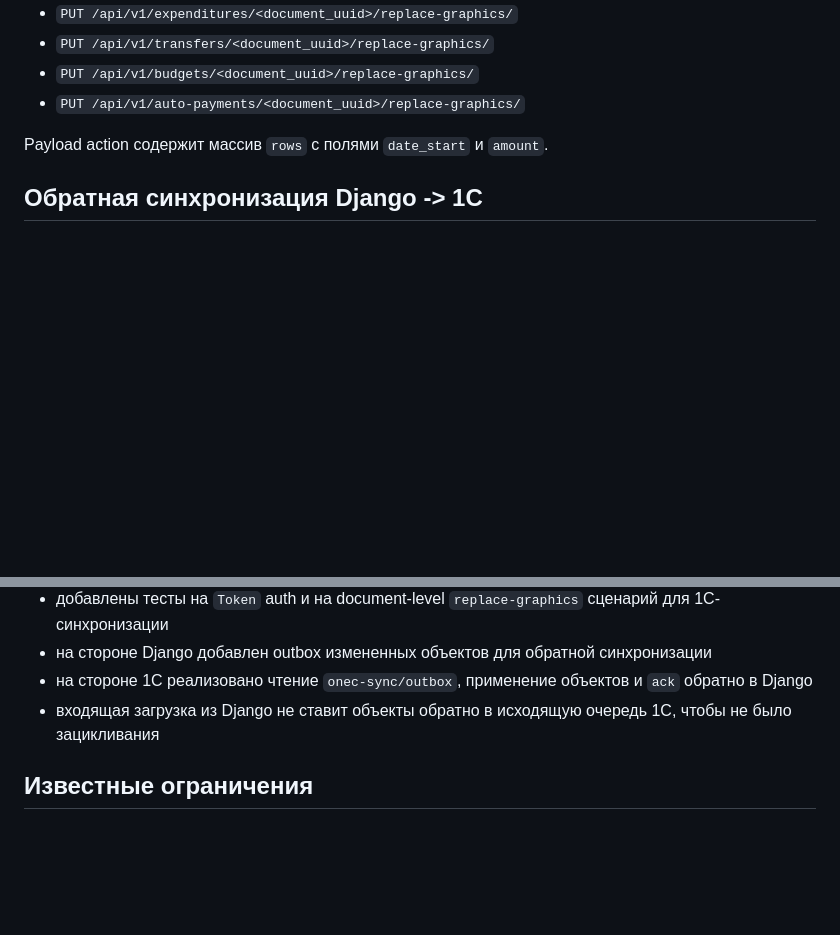
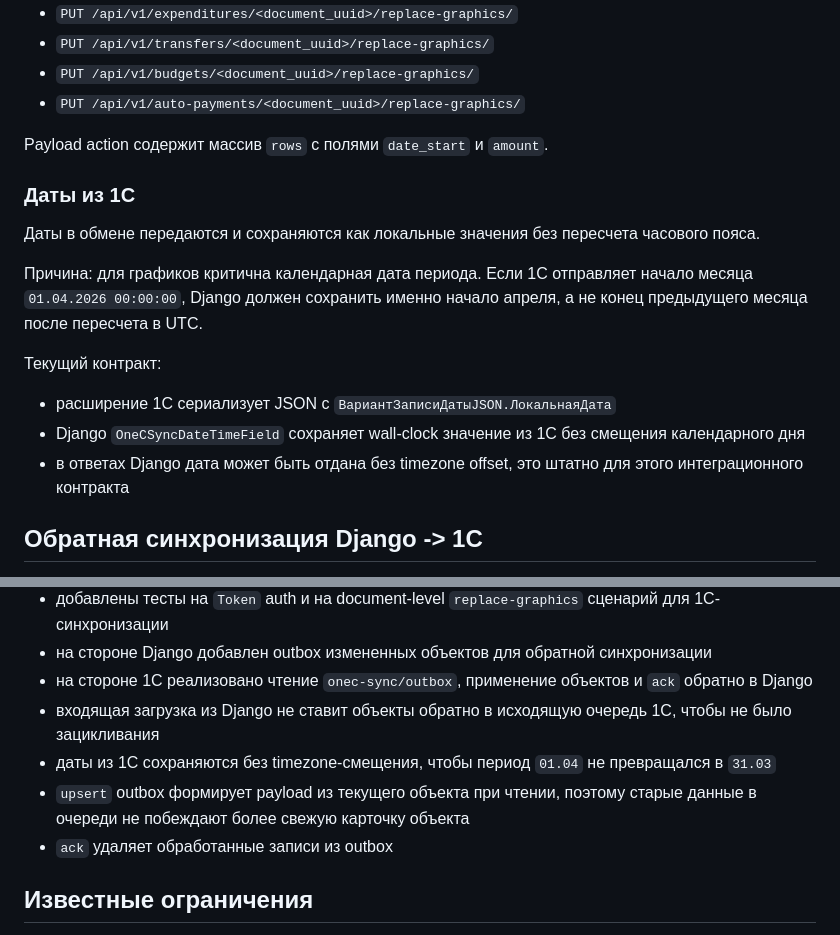
Before and after one commit to Trialexl/Money, a Markdown page: moneybackend/docs/1c_extension_sync.md, 2 parts joined by grey strips. Rendered like a GitHub page; blank space fills up the shorter version.

```diff
--- a/moneybackend/docs/1c_extension_sync.md
+++ b/moneybackend/docs/1c_extension_sync.md
@@ -63,6 +63,18 @@ JWT endpoints `/api/v1/auth/token/` и `/api/v1/auth/refresh/` остаются
 
 Payload action содержит массив `rows` с полями `date_start` и `amount`.
 
+### Даты из 1С
+
+Даты в обмене передаются и сохраняются как локальные значения без пересчета часового пояса.
+
+Причина: для графиков критична календарная дата периода. Если 1С отправляет начало месяца `01.04.2026 00:00:00`, Django должен сохранить именно начало апреля, а не конец предыдущего месяца после пересчета в UTC.
+
+Текущий контракт:
+
+- расширение 1С сериализует JSON с `ВариантЗаписиДатыJSON.ЛокальнаяДата`
+- Django `OneCSyncDateTimeField` сохраняет wall-clock значение из 1С без смещения календарного дня
+- в ответах Django дата может быть отдана без timezone offset, это штатно для этого интеграционного контракта
+
 ## Обратная синхронизация Django -> 1С
 
 На стороне Django реализован outbox измененных объектов.
@@ -142,6 +185,9 @@ Payload action содержит массив `rows` с полями `date_start`
 - на стороне Django добавлен outbox измененных объектов для обратной синхронизации
 - на стороне 1С реализовано чтение `onec-sync/outbox`, применение объектов и `ack` обратно в Django
 - входящая загрузка из Django не ставит объекты обратно в исходящую очередь 1С, чтобы не было зацикливания
+- даты из 1С сохраняются без timezone-смещения, чтобы период `01.04` не превращался в `31.03`
+- `upsert` outbox формирует payload из текущего объекта при чтении, поэтому старые данные в очереди не побеждают более свежую карточку объекта
+- `ack` удаляет обработанные записи из outbox
 
 ## Известные ограничения
 
```
Also changed, not shown: other parts of moneybackend/docs/1c_extension_sync.md (+33 -2 lines), moneybackend/1c_migration_backlog.md (+3 -0 lines).
